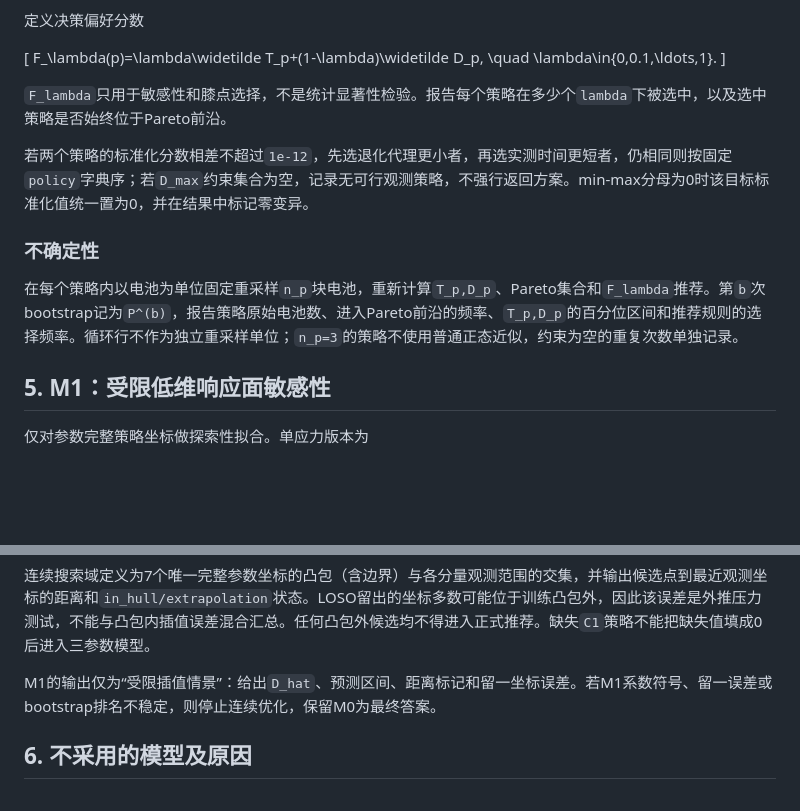
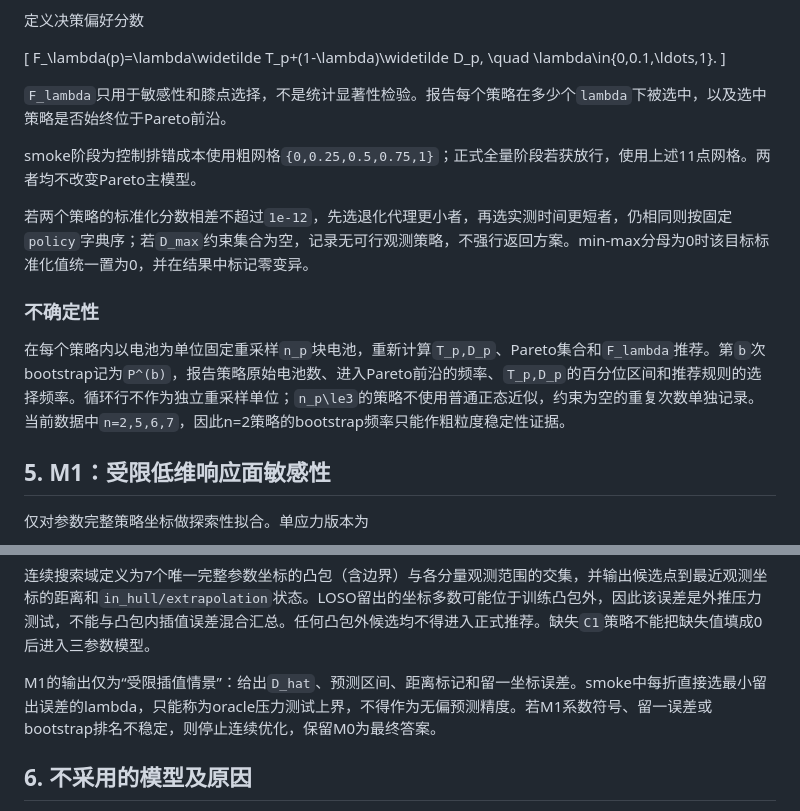
Before and after one commit to Aufpa33en/Celianbei-A, a Markdown page: docs/q4_literature_and_model_derivation.md, 2 parts joined by grey strips. GitHub-like rendering; blank space fills up the shorter version.

```diff
--- a/docs/q4_literature_and_model_derivation.md
+++ b/docs/q4_literature_and_model_derivation.md
@@ -93,11 +93,13 @@ F_\lambda(p)=\lambda\widetilde T_p+(1-\lambda)\widetilde D_p,
 
 `F_lambda`只用于敏感性和膝点选择，不是统计显著性检验。报告每个策略在多少个`lambda`下被选中，以及选中策略是否始终位于Pareto前沿。
 
+smoke阶段为控制排错成本使用粗网格`{0,0.25,0.5,0.75,1}`；正式全量阶段若获放行，使用上述11点网格。两者均不改变Pareto主模型。
+
 若两个策略的标准化分数相差不超过`1e-12`，先选退化代理更小者，再选实测时间更短者，仍相同则按固定`policy`字典序；若`D_max`约束集合为空，记录无可行观测策略，不强行返回方案。min-max分母为0时该目标标准化值统一置为0，并在结果中标记零变异。
 
 ### 不确定性
 
-在每个策略内以电池为单位固定重采样`n_p`块电池，重新计算`T_p,D_p`、Pareto集合和`F_lambda`推荐。第`b`次bootstrap记为`P^(b)`，报告策略原始电池数、进入Pareto前沿的频率、`T_p,D_p`的百分位区间和推荐规则的选择频率。循环行不作为独立重采样单位；`n_p=3`的策略不使用普通正态近似，约束为空的重复次数单独记录。
+在每个策略内以电池为单位固定重采样`n_p`块电池，重新计算`T_p,D_p`、Pareto集合和`F_lambda`推荐。第`b`次bootstrap记为`P^(b)`，报告策略原始电池数、进入Pareto前沿的频率、`T_p,D_p`的百分位区间和推荐规则的选择频率。循环行不作为独立重采样单位；`n_p\le3`的策略不使用普通正态近似，约束为空的重复次数单独记录。当前数据中`n=2,5,6,7`，因此n=2策略的bootstrap频率只能作粗粒度稳定性证据。
 
 ## 5. M1：受限低维响应面敏感性
 
@@ -130,7 +132,7 @@ z_f(J_p)=\frac{J_p-\bar J_f}{s_{J,f}},\qquad X_f=[\mathbf 1,z_f(J)],
 
 连续搜索域定义为7个唯一完整参数坐标的凸包（含边界）与各分量观测范围的交集，并输出候选点到最近观测坐标的距离和`in_hull/extrapolation`状态。LOSO留出的坐标多数可能位于训练凸包外，因此该误差是外推压力测试，不能与凸包内插值误差混合汇总。任何凸包外候选均不得进入正式推荐。缺失`C1`策略不能把缺失值填成0后进入三参数模型。
 
-M1的输出仅为“受限插值情景”：给出`D_hat`、预测区间、距离标记和留一坐标误差。若M1系数符号、留一误差或bootstrap排名不稳定，则停止连续优化，保留M0为最终答案。
+M1的输出仅为“受限插值情景”：给出`D_hat`、预测区间、距离标记和留一坐标误差。smoke中每折直接选最小留出误差的lambda，只能称为oracle压力测试上界，不得作为无偏预测精度。若M1系数符号、留一误差或bootstrap排名不稳定，则停止连续优化，保留M0为最终答案。
 
 ## 6. 不采用的模型及原因
 
```
Also changed, not shown: .log/review/2026-08-15_q4-smoke-review-adoption.md (added, +31 -0 lines), reports/q4_pre_full_validation_report.md (+7 -0 lines).
